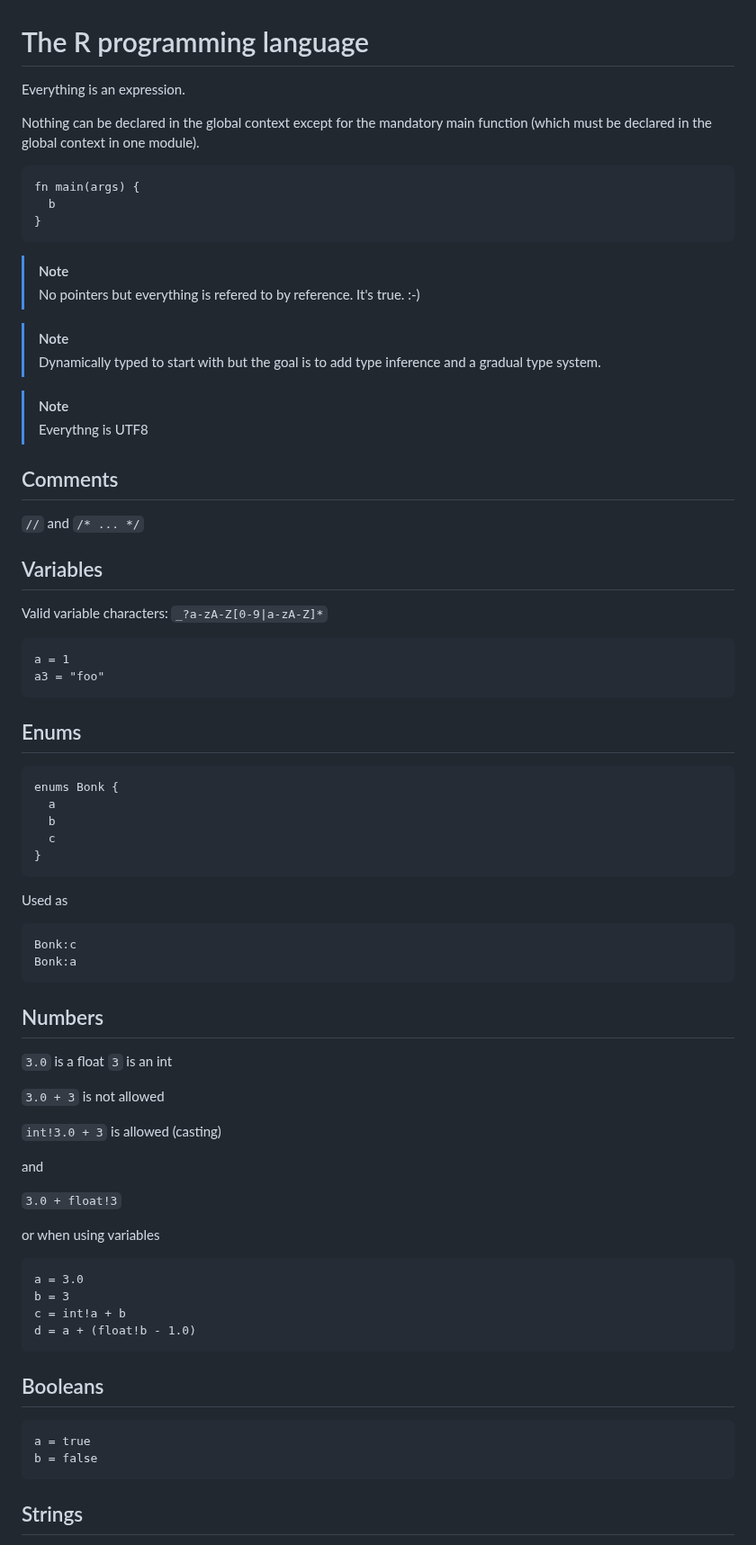
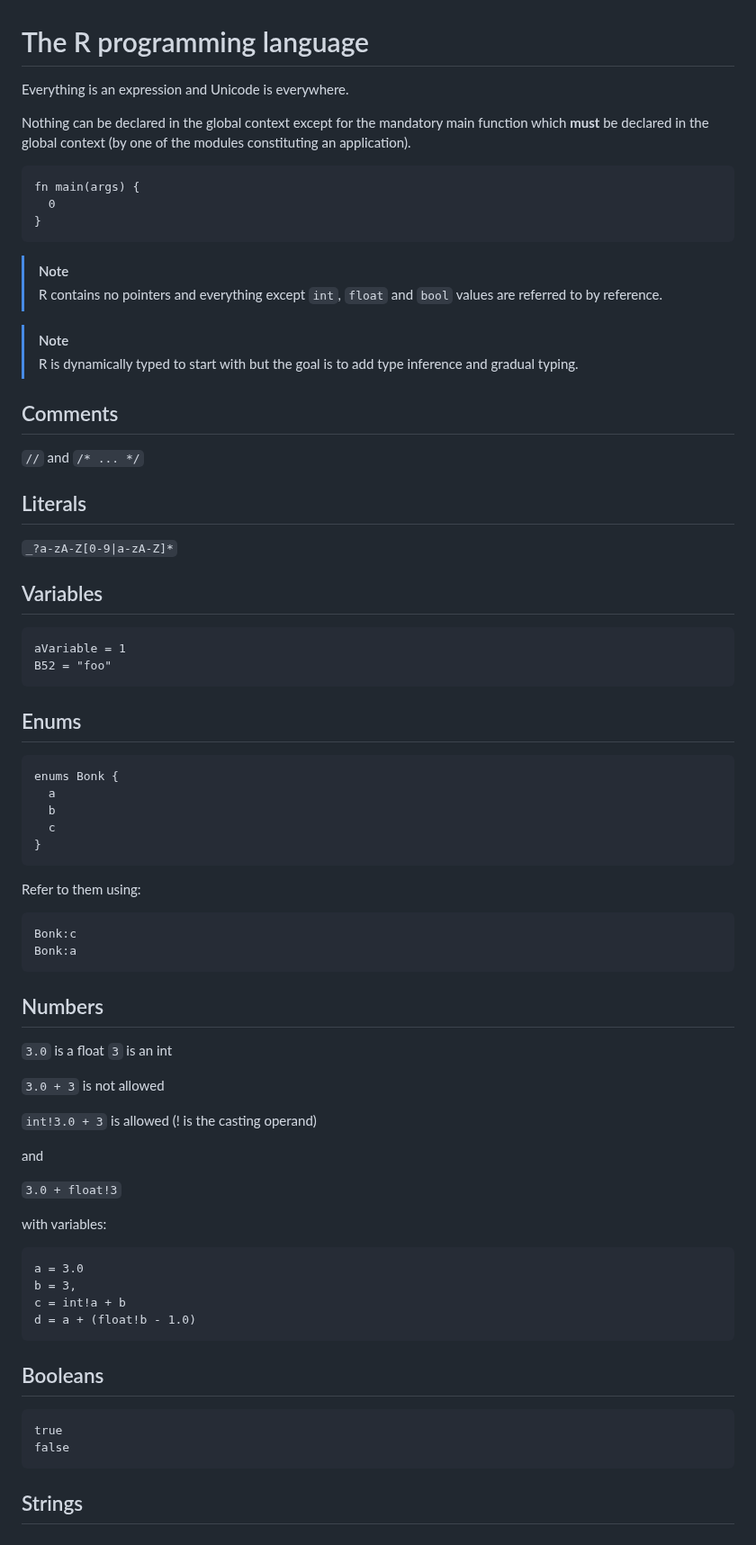
Before and after one commit to joagre/ratatoskr, a Markdown page: ideas/r.md, the part around one of its changes. Shown at 90% size. GitHub-like rendering.

````diff
--- a/ideas/r.md
+++ b/ideas/r.md
@@ -1,37 +1,39 @@
 # The R programming language
 
-Everything is an expression.
+Everything is an expression and Unicode is everywhere.
 
 Nothing can be declared in the global context except for the mandatory
-main function (which must be declared in the global context in one module).
+main function which **must** be declared in the global context (by one
+of the modules constituting an application).
 
 ```
 fn main(args) {
-  b
+  0
 }
 ```
 
 > [!NOTE]
-> No pointers but everything is refered to by reference. It's true. :-)
+> R contains no pointers and everything except `int`, `float` and
+> `bool` values are referred to by reference.
 
 > [!NOTE]
-> Dynamically typed to start with but the goal is to add type
-> inference and a gradual type system.
-
-> [!NOTE]
-> Everythng is UTF8
+> R is dynamically typed to start with but the goal is to add type
+> inference and gradual typing.
 
 ## Comments
 
 `//` and `/* ... */`
 
+
+## Literals
+
+`_?a-zA-Z[0-9|a-zA-Z]*`
+
 ## Variables
 
-Valid variable characters: `_?a-zA-Z[0-9|a-zA-Z]*`
-
 ```
-a = 1
-a3 = "foo"
+aVariable = 1
+B52 = "foo"
 ```
 
 ## Enums
@@ -44,7 +46,7 @@ enums Bonk {
 }
 ```
 
-Used as
+Refer to them using:
 
 ```
 Bonk:c
@@ -58,17 +60,17 @@ Bonk:a
 
 `3.0 + 3` is not allowed
 
-`int!3.0 + 3` is allowed (casting)
+`int!3.0 + 3` is allowed (! is the casting operand)
 
 and
 
 `3.0 + float!3`
 
-or when using variables
+with variables:
 
 ```
 a = 3.0
-b = 3
+b = 3,
 c = int!a + b
 d = a + (float!b - 1.0)
 ```
@@ -76,8 +78,8 @@ d = a + (float!b - 1.0)
 ## Booleans
 
 ```
-a = true
-b = false
+true
+false
 ```
 
 ## Strings
````
Also changed, not shown: other parts of ideas/r.md (+100 -139 lines).
